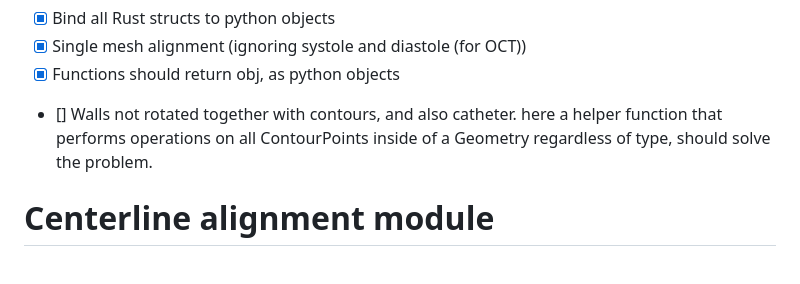
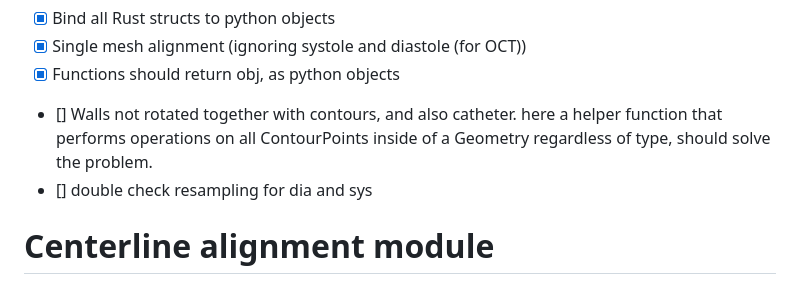
Before and after one commit to yungselm/multimoda-rs, a Markdown page: ROADMAP.MD, the part around one of its changes. Rendered like a GitHub page.

```diff
--- a/ROADMAP.MD
+++ b/ROADMAP.MD
@@ -6,6 +6,7 @@
 - [] Walls not rotated together with contours, and also catheter.
     here a helper function that performs operations on all ContourPoints
     inside of a Geometry regardless of type, should solve the problem.
+- [] double check resampling for dia and sys
 
 # Centerline alignment module
 - [x] Centerline resampling based on geometry
```
Also changed, not shown: other parts of ROADMAP.MD (+1 -1 lines), paper/paper.md (+4 -4 lines), paper/figures/Figure1.jpg, paper/figures/Figure3.jpg, 4 other files.
